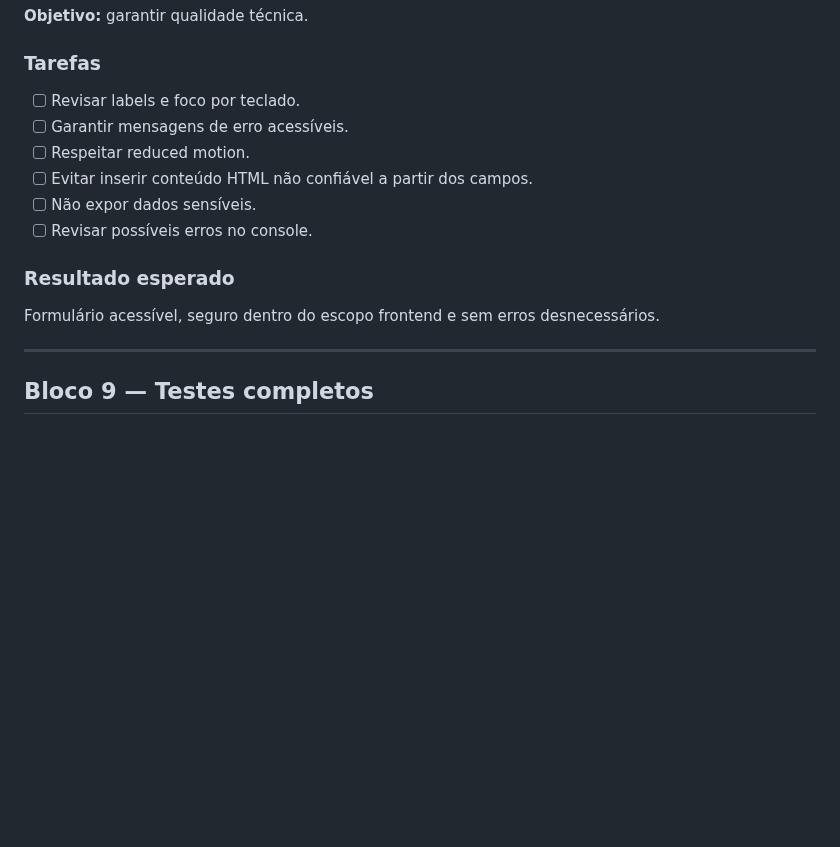
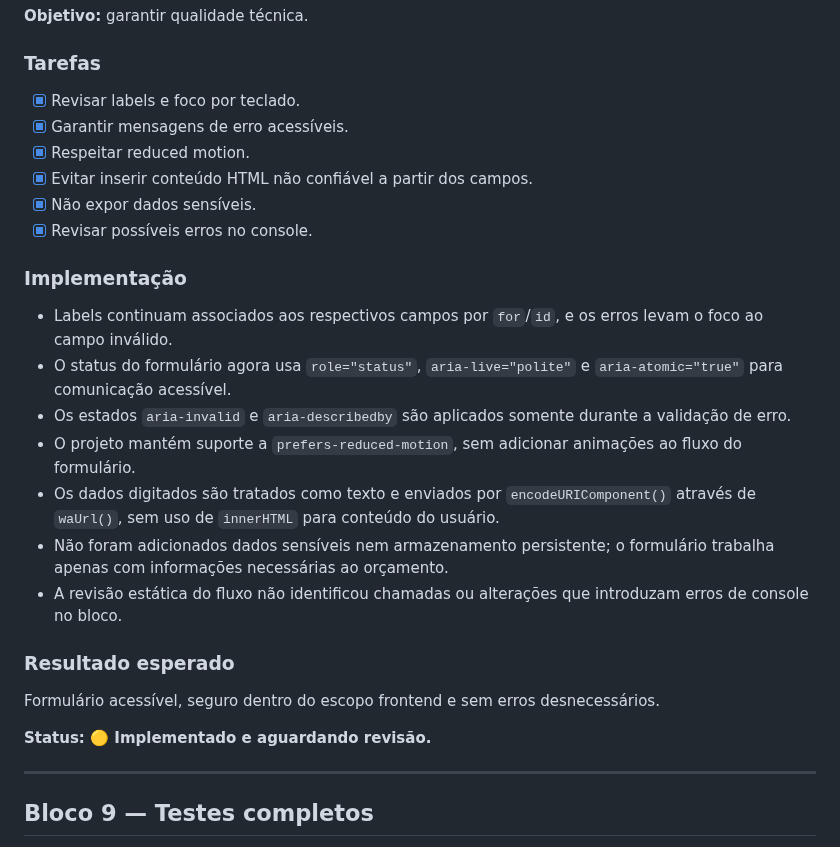
Before and after one commit to alair-code/dr-clean, a Markdown page: documentacao/PLANO-FORMULARIO-WHATSAPP.md, the part around the change. GitHub-like rendering; blank space fills up the shorter version.

Commit message:
docs: registrar implementacao do bloco 8

```diff
--- a/documentacao/PLANO-FORMULARIO-WHATSAPP.md
+++ b/documentacao/PLANO-FORMULARIO-WHATSAPP.md
@@ -244,15 +244,26 @@ Fluxo rápido, claro e profissional para geração de leads.
 **Objetivo:** garantir qualidade técnica.
 
 ### Tarefas
-- [ ] Revisar labels e foco por teclado.
-- [ ] Garantir mensagens de erro acessíveis.
-- [ ] Respeitar reduced motion.
-- [ ] Evitar inserir conteúdo HTML não confiável a partir dos campos.
-- [ ] Não expor dados sensíveis.
-- [ ] Revisar possíveis erros no console.
+- [x] Revisar labels e foco por teclado.
+- [x] Garantir mensagens de erro acessíveis.
+- [x] Respeitar reduced motion.
+- [x] Evitar inserir conteúdo HTML não confiável a partir dos campos.
+- [x] Não expor dados sensíveis.
+- [x] Revisar possíveis erros no console.
+
+### Implementação
+- Labels continuam associados aos respectivos campos por `for`/`id`, e os erros levam o foco ao campo inválido.
+- O status do formulário agora usa `role="status"`, `aria-live="polite"` e `aria-atomic="true"` para comunicação acessível.
+- Os estados `aria-invalid` e `aria-describedby` são aplicados somente durante a validação de erro.
+- O projeto mantém suporte a `prefers-reduced-motion`, sem adicionar animações ao fluxo do formulário.
+- Os dados digitados são tratados como texto e enviados por `encodeURIComponent()` através de `waUrl()`, sem uso de `innerHTML` para conteúdo do usuário.
+- Não foram adicionados dados sensíveis nem armazenamento persistente; o formulário trabalha apenas com informações necessárias ao orçamento.
+- A revisão estática do fluxo não identificou chamadas ou alterações que introduzam erros de console no bloco.
 
 ### Resultado esperado
 Formulário acessível, seguro dentro do escopo frontend e sem erros desnecessários.
+
+**Status: 🟡 Implementado e aguardando revisão.**
 
 ---
 
```
